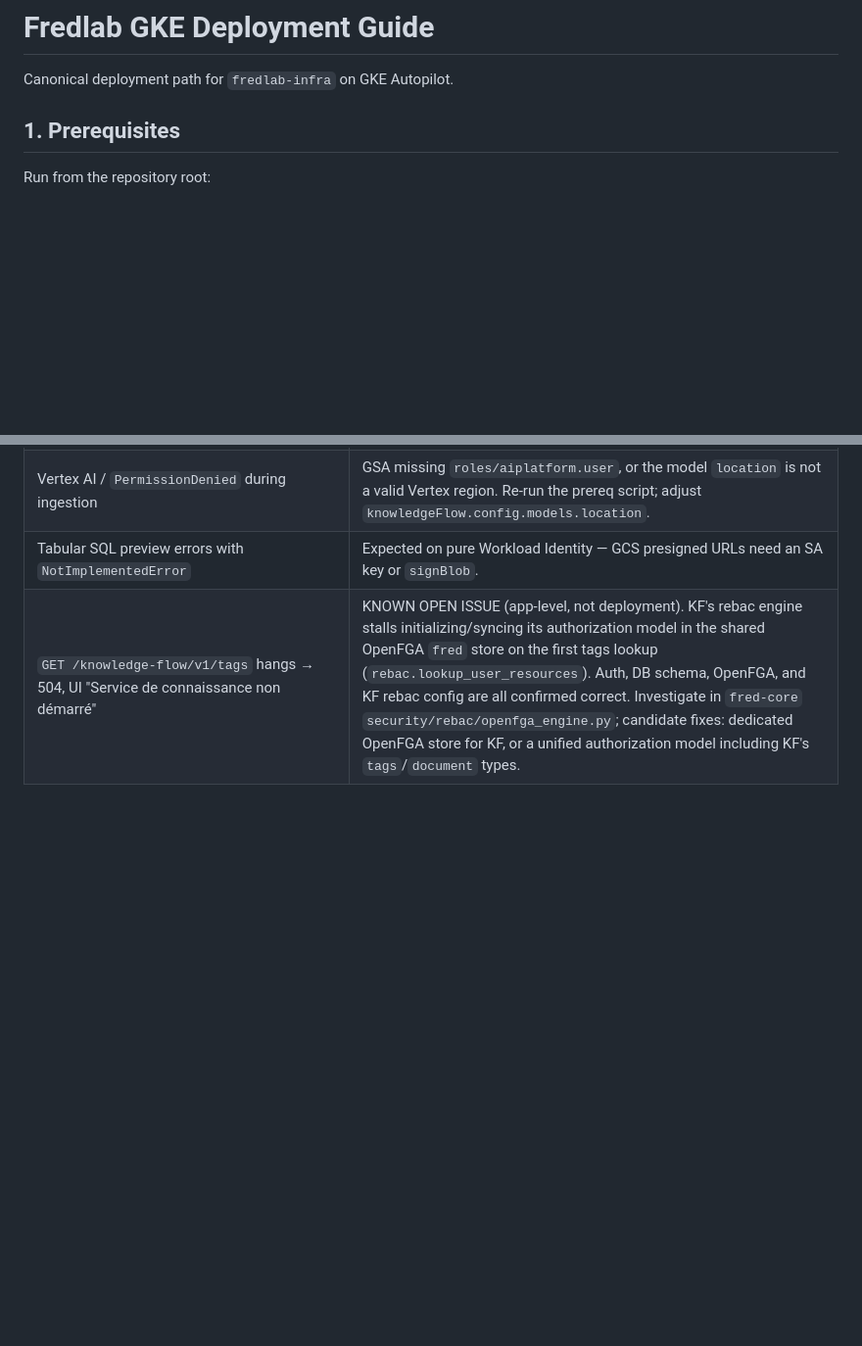
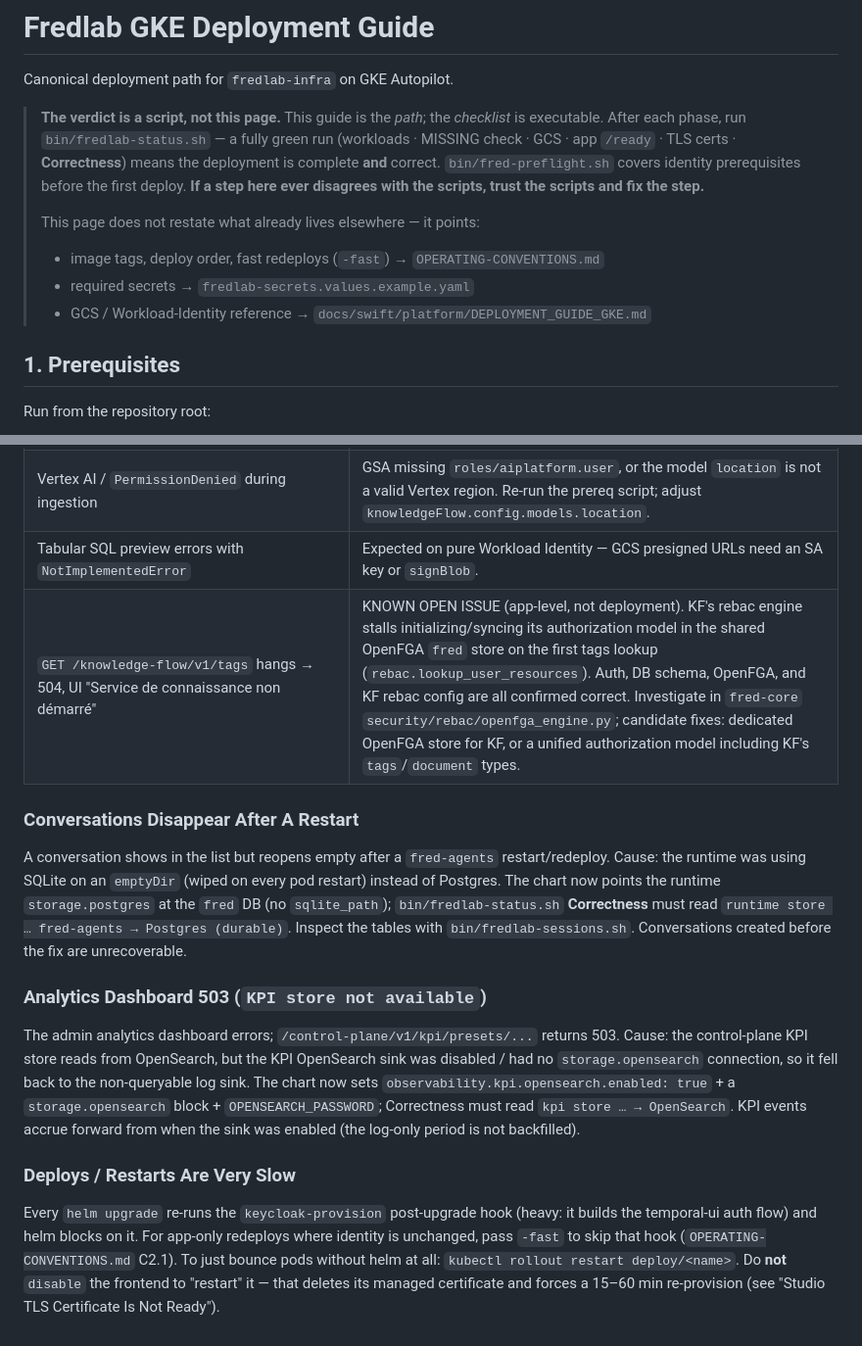
Before and after one commit to fred-agent/fred-deployment-factory, a Markdown page: helm/fredlab-infra/DEPLOYMENT-STEPS.md, 2 parts joined by grey strips. Shown at 98% size. Rendered like a GitHub page; blank space fills up the shorter version.

Commit message:
docs(deploy): make the runbook a delegating spine + fold in this cycle's gotchas
Reframe DEPLOYMENT-STEPS.md around the executable checklist: a top note establishes
fredlab-status.sh (incl. the new Correctness section) + fred-preflight.sh as the verdict,
and points to OPERATING-CONVENTIONS / the secrets example / the GCS topic doc instead of
restating them. Add three Troubleshooting entries for the silent failures we hit:
conversations-vanish (SQLite→Postgres), analytics 503 (KPI OpenSearch sink), slow deploys
(keycloak hook / -fast). The monorepo GCS guide stays as the distinct FILES-06 reference
(not a duplicate); the runbook already links to it at the GCS step.

Co-Authored-By: Claude Opus 4.8 <noreply@anthropic.com>

```diff
--- a/helm/fredlab-infra/DEPLOYMENT-STEPS.md
+++ b/helm/fredlab-infra/DEPLOYMENT-STEPS.md
@@ -1,6 +1,18 @@
 # Fredlab GKE Deployment Guide
 
 Canonical deployment path for `fredlab-infra` on GKE Autopilot.
+
+> **The verdict is a script, not this page.** This guide is the *path*; the *checklist*
+> is executable. After each phase, run `bin/fredlab-status.sh` — a fully green run
+> (workloads · MISSING check · GCS · app `/ready` · TLS certs · **Correctness**) means the
+> deployment is complete **and** correct. `bin/fred-preflight.sh` covers identity
+> prerequisites before the first deploy. **If a step here ever disagrees with the scripts,
+> trust the scripts and fix the step.**
+>
+> This page does not restate what already lives elsewhere — it points:
+> - image tags, deploy order, fast redeploys (`-fast`) → `OPERATING-CONVENTIONS.md`
+> - required secrets → `fredlab-secrets.values.example.yaml`
+> - GCS / Workload-Identity reference → `docs/swift/platform/DEPLOYMENT_GUIDE_GKE.md`
 
 ## 1. Prerequisites
 
@@ -767,3 +779,30 @@ kubectl logs deploy/knowledge-flow-backend --tail=120
 | Vertex AI / `PermissionDenied` during ingestion | GSA missing `roles/aiplatform.user`, or the model `location` is not a valid Vertex region. Re-run the prereq script; adjust `knowledgeFlow.config.models.location`. |
 | Tabular SQL preview errors with `NotImplementedError` | Expected on pure Workload Identity — GCS presigned URLs need an SA key or `signBlob`. |
 | `GET /knowledge-flow/v1/tags` hangs → 504, UI "Service de connaissance non démarré" | KNOWN OPEN ISSUE (app-level, not deployment). KF's rebac engine stalls initializing/syncing its authorization model in the shared OpenFGA `fred` store on the first tags lookup (`rebac.lookup_user_resources`). Auth, DB schema, OpenFGA, and KF rebac config are all confirmed correct. Investigate in `fred-core` `security/rebac/openfga_engine.py`; candidate fixes: dedicated OpenFGA store for KF, or a unified authorization model including KF's `tags`/`document` types. |
+
+### Conversations Disappear After A Restart
+
+A conversation shows in the list but reopens empty after a `fred-agents` restart/redeploy.
+Cause: the runtime was using SQLite on an `emptyDir` (wiped on every pod restart) instead
+of Postgres. The chart now points the runtime `storage.postgres` at the `fred` DB (no
+`sqlite_path`); `bin/fredlab-status.sh` **Correctness** must read
+`runtime store … fred-agents → Postgres (durable)`. Inspect the tables with
+`bin/fredlab-sessions.sh`. Conversations created before the fix are unrecoverable.
+
+### Analytics Dashboard 503 (`KPI store not available`)
+
+The admin analytics dashboard errors; `/control-plane/v1/kpi/presets/...` returns 503.
+Cause: the control-plane KPI store reads from OpenSearch, but the KPI OpenSearch sink was
+disabled / had no `storage.opensearch` connection, so it fell back to the non-queryable log
+sink. The chart now sets `observability.kpi.opensearch.enabled: true` + a `storage.opensearch`
+block + `OPENSEARCH_PASSWORD`; Correctness must read `kpi store … → OpenSearch`. KPI events
+accrue forward from when the sink was enabled (the log-only period is not backfilled).
+
+### Deploys / Restarts Are Very Slow
+
+Every `helm upgrade` re-runs the `keycloak-provision` post-upgrade hook (heavy: it builds
+the temporal-ui auth flow) and helm blocks on it. For app-only redeploys where identity is
+unchanged, pass `-fast` to skip that hook (`OPERATING-CONVENTIONS.md` C2.1). To just bounce
+pods without helm at all: `kubectl rollout restart deploy/<name>`. Do **not** `disable` the
+frontend to "restart" it — that deletes its managed certificate and forces a 15–60 min
+re-provision (see "Studio TLS Certificate Is Not Ready").
```
